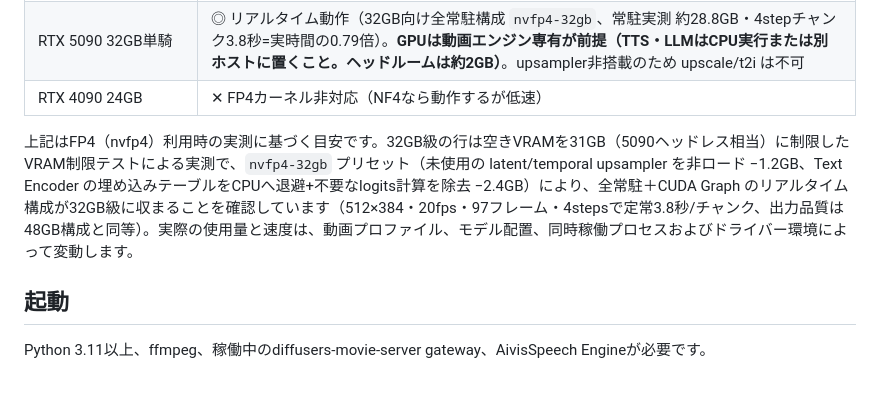
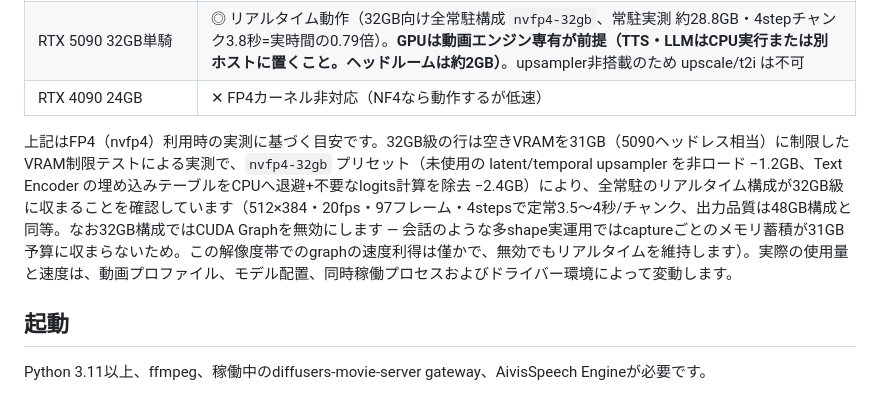
Before and after one commit to animede/Realtime_Narration_Video, a Markdown page: README.md, the part around the change. Rendered like a GitHub page.

Commit message:
README: 32GB構成の説明をCUDA Graph無効の最終結論に合わせて修正
Co-Authored-By: Claude Opus 4.8 <noreply@anthropic.com>

```diff
--- a/README.md
+++ b/README.md
@@ -71,7 +71,7 @@ https://github.com/user-attachments/assets/ee0b27f6-7132-4d92-96de-59d3de7e26fb
 | RTX 5090 32GB単騎 | ◎ リアルタイム動作（32GB向け全常駐構成 `nvfp4-32gb`、常駐実測 約28.8GB・4stepチャンク3.8秒=実時間の0.79倍）。**GPUは動画エンジン専有が前提（TTS・LLMはCPU実行または別ホストに置くこと。ヘッドルームは約2GB）**。upsampler非搭載のため upscale/t2i は不可 |
 | RTX 4090 24GB | ✕ FP4カーネル非対応（NF4なら動作するが低速） |
 
-上記はFP4（nvfp4）利用時の実測に基づく目安です。32GB級の行は空きVRAMを31GB（5090ヘッドレス相当）に制限したVRAM制限テストによる実測で、`nvfp4-32gb` プリセット（未使用の latent/temporal upsampler を非ロード −1.2GB、Text Encoder の埋め込みテーブルをCPUへ退避+不要なlogits計算を除去 −2.4GB）により、全常駐＋CUDA Graph のリアルタイム構成が32GB級に収まることを確認しています（512×384・20fps・97フレーム・4stepsで定常3.8秒/チャンク、出力品質は48GB構成と同等）。実際の使用量と速度は、動画プロファイル、モデル配置、同時稼働プロセスおよびドライバー環境によって変動します。
+上記はFP4（nvfp4）利用時の実測に基づく目安です。32GB級の行は空きVRAMを31GB（5090ヘッドレス相当）に制限したVRAM制限テストによる実測で、`nvfp4-32gb` プリセット（未使用の latent/temporal upsampler を非ロード −1.2GB、Text Encoder の埋め込みテーブルをCPUへ退避+不要なlogits計算を除去 −2.4GB）により、全常駐のリアルタイム構成が32GB級に収まることを確認しています（512×384・20fps・97フレーム・4stepsで定常3.5〜4秒/チャンク、出力品質は48GB構成と同等。なお32GB構成ではCUDA Graphを無効にします — 会話のような多shape実運用ではcaptureごとのメモリ蓄積が31GB予算に収まらないため。この解像度帯でのgraphの速度利得は僅かで、無効でもリアルタイムを維持します）。実際の使用量と速度は、動画プロファイル、モデル配置、同時稼働プロセスおよびドライバー環境によって変動します。
 
 ## 起動
 
```
Also changed, not shown: README.en.md (+1 -1 lines).
